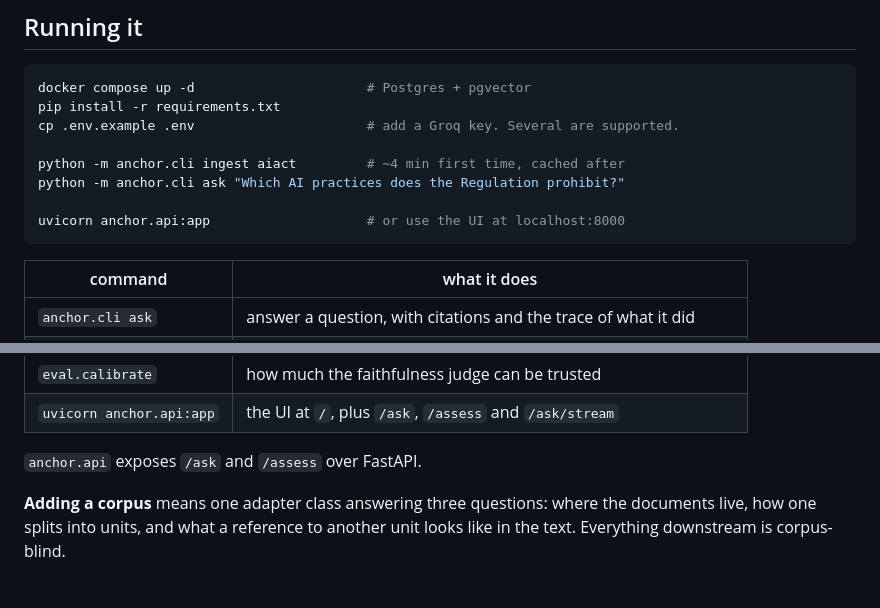
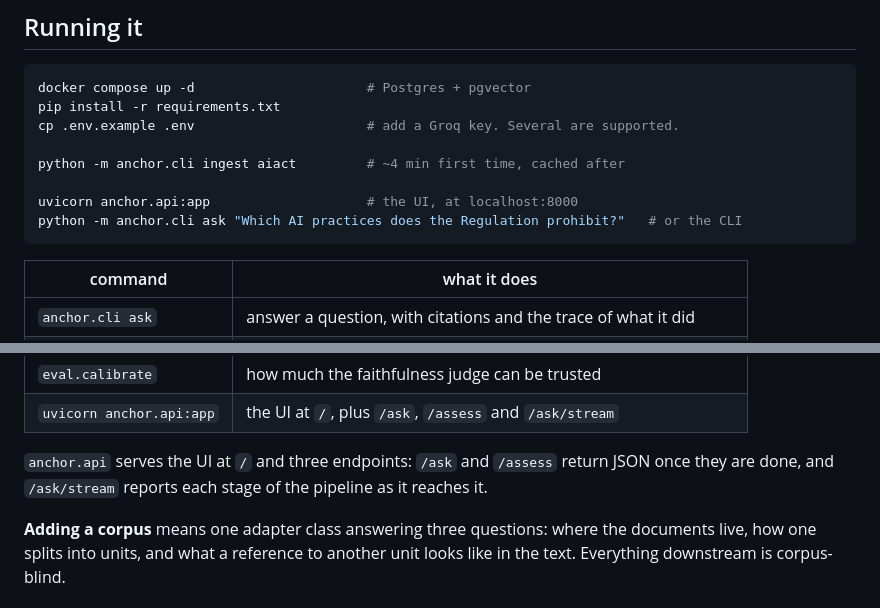
Before and after one commit to alsoankit/anchor-rag, a Markdown page: README.md, 2 parts joined by grey strips. GitHub-like rendering.

Commit message:
lead the run instructions with the ui

````diff
--- a/README.md
+++ b/README.md
@@ -258,9 +258,9 @@ pip install -r requirements.txt
 cp .env.example .env                      # add a Groq key. Several are supported.
 
 python -m anchor.cli ingest aiact         # ~4 min first time, cached after
-python -m anchor.cli ask "Which AI practices does the Regulation prohibit?"
 
-uvicorn anchor.api:app                    # or use the UI at localhost:8000
+uvicorn anchor.api:app                    # the UI, at localhost:8000
+python -m anchor.cli ask "Which AI practices does the Regulation prohibit?"   # or the CLI
 ```
 
 | command | what it does |
@@ -274,7 +274,8 @@ uvicorn anchor.api:app                    # or use the UI at localhost:8000
 | `eval.calibrate` | how much the faithfulness judge can be trusted |
 | `uvicorn anchor.api:app` | the UI at `/`, plus `/ask`, `/assess` and `/ask/stream` |
 
-`anchor.api` exposes `/ask` and `/assess` over FastAPI.
+`anchor.api` serves the UI at `/` and three endpoints: `/ask` and `/assess` return JSON once
+they are done, and `/ask/stream` reports each stage of the pipeline as it reaches it.
 
 **Adding a corpus** means one adapter class answering three questions: where the documents
 live, how one splits into units, and what a reference to another unit looks like in the text.
````
